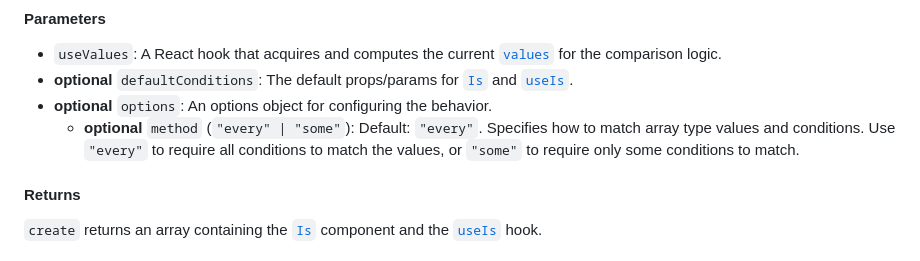
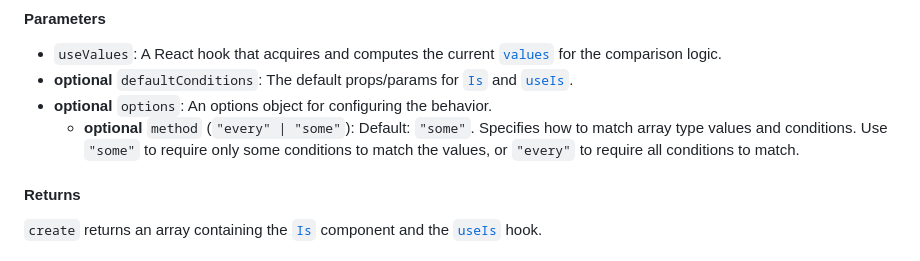
Before and after one commit to ArnoSaine/is, a Markdown page: README.md, the part around the change. Rendered like a GitHub page.

```diff
--- a/README.md
+++ b/README.md
@@ -645,7 +645,7 @@ const [IsAuthenticated, useIsAuthenticated] = create(
 - `useValues`: A React hook that acquires and computes the current [`values`](#values) for the comparison logic.
 - **optional** `defaultConditions`: The default props/params for [`Is`](#is) and [`useIs`](#useis).
 - **optional** `options`: An options object for configuring the behavior.
-  - **optional** `method` (`"every" | "some"`): Default: `"every"`. Specifies how to match array type values and conditions. Use `"every"` to require all conditions to match the values, or `"some"` to require only some conditions to match.
+  - **optional** `method` (`"every" | "some"`): Default: `"some"`. Specifies how to match array type values and conditions. Use `"some"` to require only some conditions to match the values, or `"every"` to require all conditions to match.
 
 #### Returns
 
```
